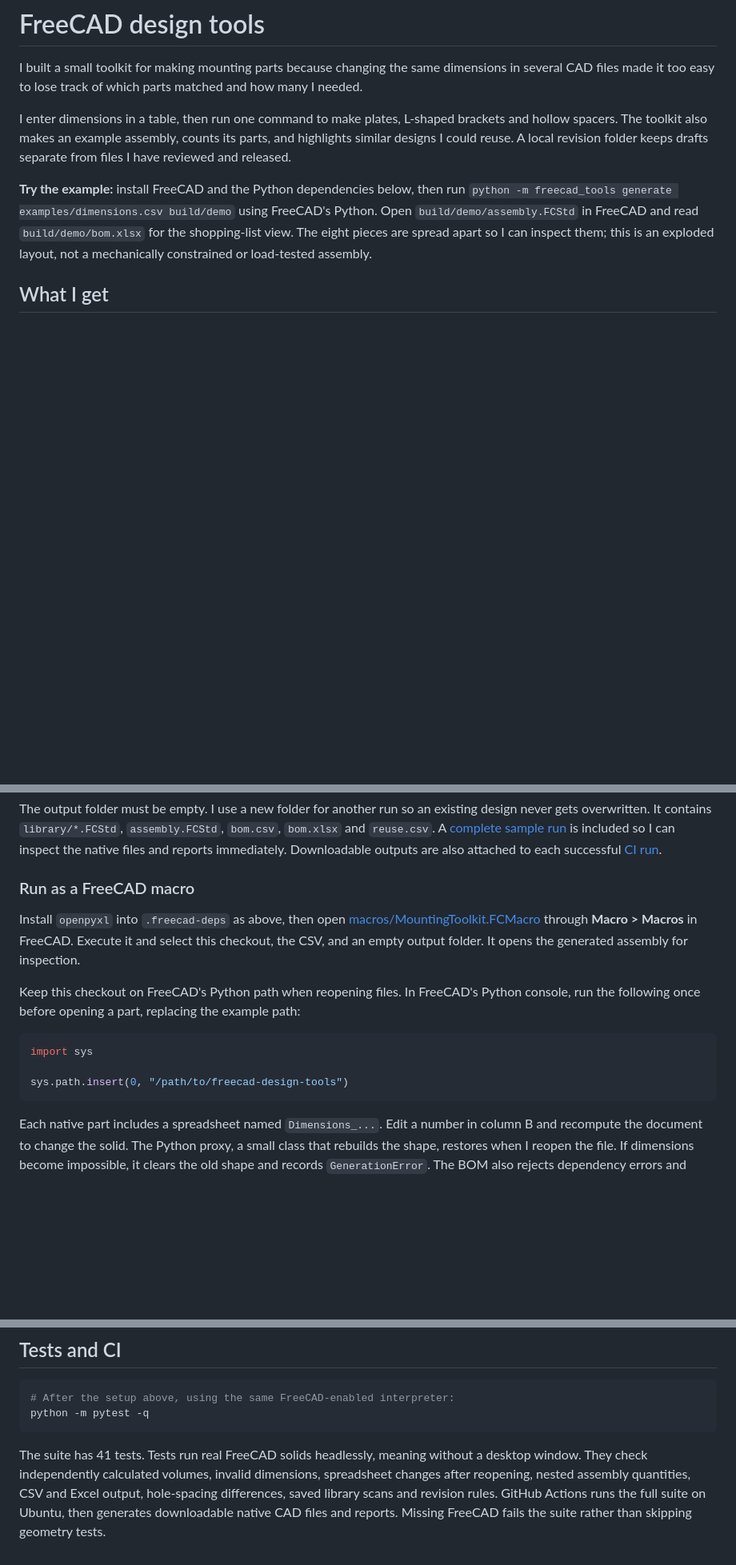
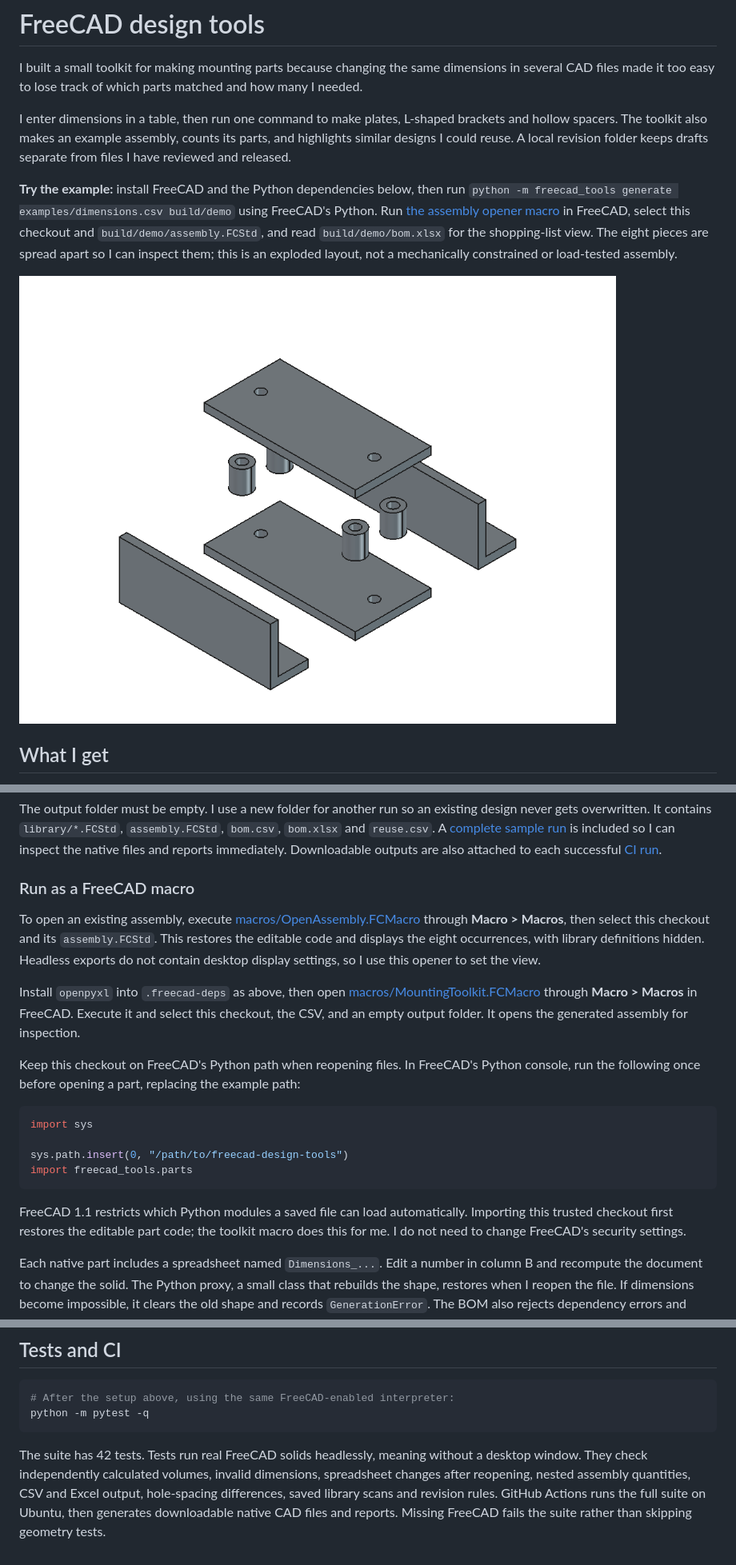
Before and after one commit to jackaI1/freecad-design-tools, a Markdown page: README.md, 3 parts joined by grey strips. Shown at 80% size. Drawn GitHub-style; pictures changed too: examples/assembly-preview.png (added); blank space fills up the shorter version.

Commit message:
Open native assemblies with correct display and trusted parametric restore

````diff
--- a/README.md
+++ b/README.md
@@ -4,7 +4,9 @@ I built a small toolkit for making mounting parts because changing the same dime
 
 I enter dimensions in a table, then run one command to make plates, L-shaped brackets and hollow spacers. The toolkit also makes an example assembly, counts its parts, and highlights similar designs I could reuse. A local revision folder keeps drafts separate from files I have reviewed and released.
 
-**Try the example:** install FreeCAD and the Python dependencies below, then run `python -m freecad_tools generate examples/dimensions.csv build/demo` using FreeCAD's Python. Open `build/demo/assembly.FCStd` in FreeCAD and read `build/demo/bom.xlsx` for the shopping-list view. The eight pieces are spread apart so I can inspect them; this is an exploded layout, not a mechanically constrained or load-tested assembly.
+**Try the example:** install FreeCAD and the Python dependencies below, then run `python -m freecad_tools generate examples/dimensions.csv build/demo` using FreeCAD's Python. Run [the assembly opener macro](macros/OpenAssembly.FCMacro) in FreeCAD, select this checkout and `build/demo/assembly.FCStd`, and read `build/demo/bom.xlsx` for the shopping-list view. The eight pieces are spread apart so I can inspect them; this is an exploded layout, not a mechanically constrained or load-tested assembly.
+
+![Exploded eight-piece assembly opened in FreeCAD](examples/assembly-preview.png)
 
 ## What I get
 
@@ -47,6 +49,8 @@ The output folder must be empty. I use a new folder for another run so an existi
 
 ### Run as a FreeCAD macro
 
+To open an existing assembly, execute [macros/OpenAssembly.FCMacro](macros/OpenAssembly.FCMacro) through **Macro > Macros**, then select this checkout and its `assembly.FCStd`. This restores the editable code and displays the eight occurrences, with library definitions hidden. Headless exports do not contain desktop display settings, so I use this opener to set the view.
+
 Install `openpyxl` into `.freecad-deps` as above, then open [macros/MountingToolkit.FCMacro](macros/MountingToolkit.FCMacro) through **Macro > Macros** in FreeCAD. Execute it and select this checkout, the CSV, and an empty output folder. It opens the generated assembly for inspection.
 
 Keep this checkout on FreeCAD's Python path when reopening files. In FreeCAD's Python console, run the following once before opening a part, replacing the example path:
@@ -55,7 +59,10 @@ Keep this checkout on FreeCAD's Python path when reopening files. In FreeCAD's P
 import sys
 
 sys.path.insert(0, "/path/to/freecad-design-tools")
+import freecad_tools.parts
 ```
+
+FreeCAD 1.1 restricts which Python modules a saved file can load automatically. Importing this trusted checkout first restores the editable part code; the toolkit macro does this for me. I do not need to change FreeCAD's security settings.
 
 Each native part includes a spreadsheet named `Dimensions_...`. Edit a number in column B and recompute the document to change the solid. The Python proxy, a small class that rebuilds the shape, restores when I reopen the file. If dimensions become impossible, it clears the old shape and records `GenerationError`. The BOM also rejects dependency errors and changes awaiting recomputation so an outdated solid cannot slip into an export.
 
@@ -99,4 +106,4 @@ The [design notes](docs/design.md) cover the geometry, assembly layout and workf
 python -m pytest -q
 ```
 
-The suite has 41 tests. Tests run real FreeCAD solids headlessly, meaning without a desktop window. They check independently calculated volumes, invalid dimensions, spreadsheet changes after reopening, nested assembly quantities, CSV and Excel output, hole-spacing differences, saved library scans and revision rules. GitHub Actions runs the full suite on Ubuntu, then generates downloadable native CAD files and reports. Missing FreeCAD fails the suite rather than skipping geometry tests.
+The suite has 42 tests. Tests run real FreeCAD solids headlessly, meaning without a desktop window. They check independently calculated volumes, invalid dimensions, spreadsheet changes after reopening, nested assembly quantities, CSV and Excel output, hole-spacing differences, saved library scans and revision rules. GitHub Actions runs the full suite on Ubuntu, then generates downloadable native CAD files and reports. Missing FreeCAD fails the suite rather than skipping geometry tests.
````
Also changed, not shown: docs/design.md (+2 -2 lines), 14 other files.
